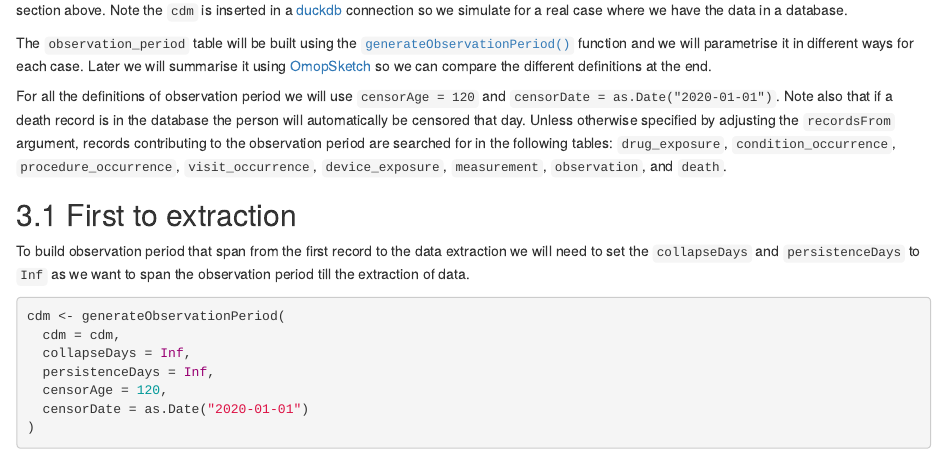
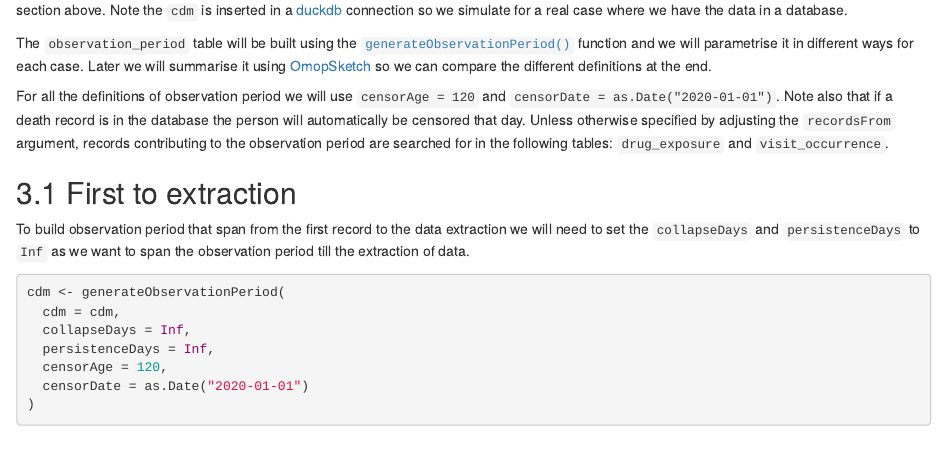
Before and after one commit to james-cockayne/OmopConstructor, an R Markdown document (vignettes/generateObservationPeriod.Rmd): the page in a window 1100 px wide, from 2490 px down. Rendered offline with R 4.5, knitr and Pandoc, with nearby package versions; some code elsewhere in the file could not run offline.

Commit message:
Update generateObservationPeriod.Rmd

```diff
--- a/vignettes/generateObservationPeriod.Rmd
+++ b/vignettes/generateObservationPeriod.Rmd
@@ -174,7 +174,7 @@ This dataset has the `observation_period` table already populated, but we will c
 
 The `observation_period` table will be built using the [`generateObservationPeriod()`](https://ohdsi.github.io/OmopConstructor/reference/generateObservationPeriod.html) function and we will parametrise it in different ways for each case. Later we will summarise it using [OmopSketch](https://ohdsi.github.io/OmopSketch/) so we can compare the different definitions at the end.
 
-For all the definitions of observation period we will use `censorAge = 120` and `censorDate = as.Date("2020-01-01")`. Note also that if a death record is in the database the person will automatically be censored that day. Unless otherwise specified by adjusting the `recordsFrom` argument, records contributing to the observation period are searched for in the following tables: `drug_exposure`, `condition_occurrence`, `procedure_occurrence`, `visit_occurrence`, `device_exposure`, `measurement`, `observation`, and `death`.
+For all the definitions of observation period we will use `censorAge = 120` and `censorDate = as.Date("2020-01-01")`. Note also that if a death record is in the database the person will automatically be censored that day. Unless otherwise specified by adjusting the `recordsFrom` argument, records contributing to the observation period are searched for in the following tables: `drug_exposure` and `visit_occurrence`.
 
 ## First to extraction
 
```
